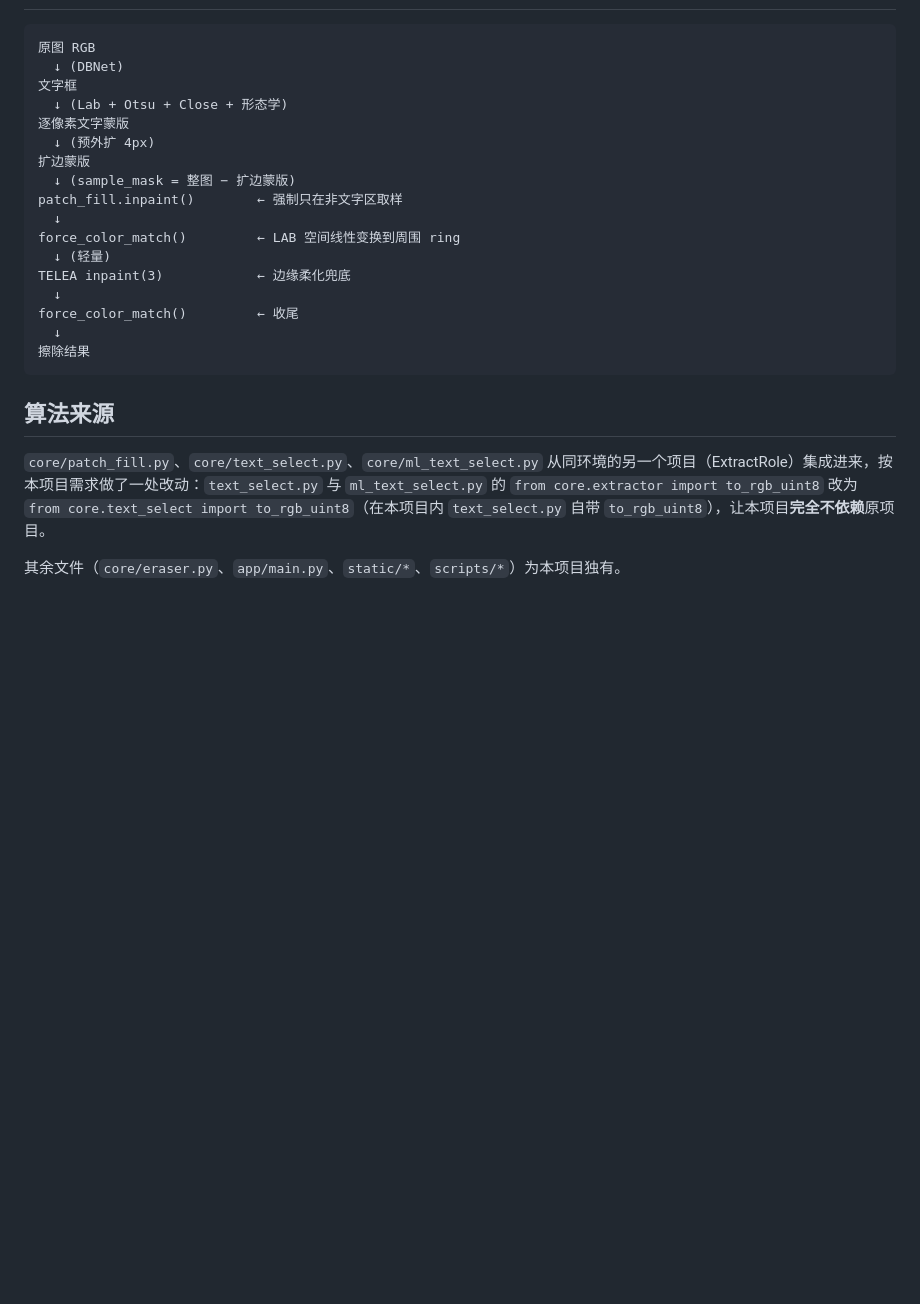
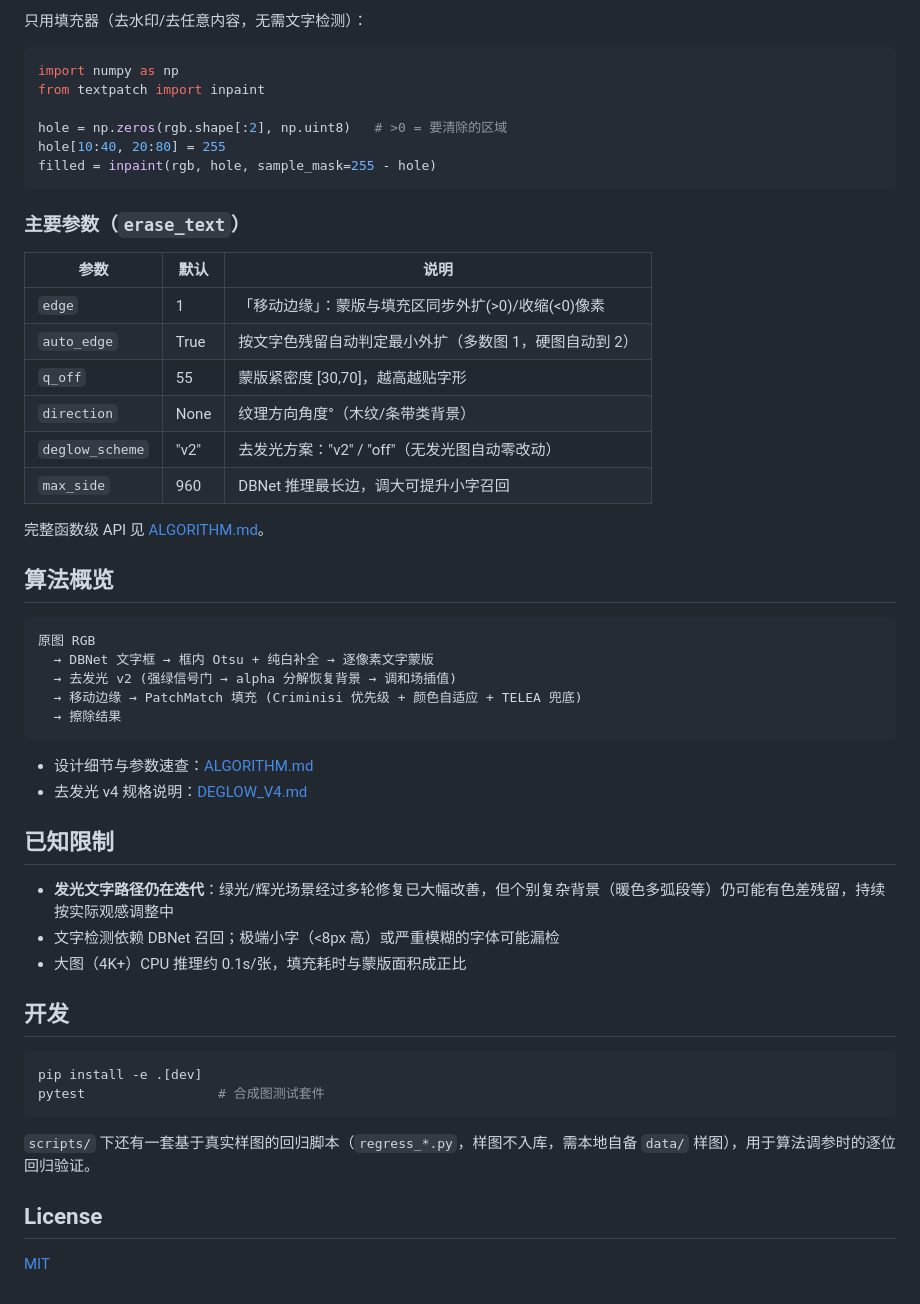
Before and after one commit to lehuaner/text-eraser, a Markdown page: README.md, the part around the change printed below. GitHub-like rendering; blank space fills up the shorter version.

````diff
--- a/README.md
+++ b/README.md
@@ -43,26 +63,55 @@ TextPatch/
+只用填充器（去水印/去任意内容，无需文字检测）：
+
+```python
+import numpy as np
+from textpatch import inpaint
+
+hole = np.zeros(rgb.shape[:2], np.uint8)   # >0 = 要清除的区域
+hole[10:40, 20:80] = 255
+filled = inpaint(rgb, hole, sample_mask=255 - hole)
+```
+
+### 主要参数（`erase_text`）
+
+| 参数 | 默认 | 说明 |
+|---|---|---|
+| `edge` | 1 | 「移动边缘」：蒙版与填充区同步外扩(>0)/收缩(<0)像素 |
+| `auto_edge` | True | 按文字色残留自动判定最小外扩（多数图 1，硬图自动到 2） |
+| `q_off` | 55 | 蒙版紧密度 [30,70]，越高越贴字形 |
+| `direction` | None | 纹理方向角度°（木纹/条带类背景） |
+| `deglow_scheme` | "v2" | 去发光方案："v2" / "off"（无发光图自动零改动） |
+| `max_side` | 960 | DBNet 推理最长边，调大可提升小字召回 |
+
+完整函数级 API 见 [ALGORITHM.md](ALGORITHM.md)。
+
+## 算法概览
 
 ```
 原图 RGB
-  ↓ (DBNet)
-文字框
-  ↓ (Lab + Otsu + Close + 形态学)
-逐像素文字蒙版
-  ↓ (预外扩 4px)
-扩边蒙版
-  ↓ (sample_mask = 整图 − 扩边蒙版)
-patch_fill.inpaint()        ← 强制只在非文字区取样
-  ↓
-force_color_match()         ← LAB 空间线性变换到周围 ring
-  ↓ (轻量)
-TELEA inpaint(3)            ← 边缘柔化兜底
-  ↓
-force_color_match()         ← 收尾
-  ↓
-擦除结果
+  → DBNet 文字框 → 框内 Otsu + 纯白补全 → 逐像素文字蒙版
+  → 去发光 v2 (强绿信号门 → alpha 分解恢复背景 → 调和场插值)
+  → 移动边缘 → PatchMatch 填充 (Criminisi 优先级 + 颜色自适应 + TELEA 兜底)
+  → 擦除结果
 ```
 
-## 算法来源
+- 设计细节与参数速查：[ALGORITHM.md](ALGORITHM.md)
+- 去发光 v4 规格说明：[DEGLOW_V4.md](DEGLOW_V4.md)
 
-`core/patch_fill.py`、`core/text_select.py`、`core/ml_text_select.py` 从同环境的另一个项目（ExtractRole）集成进来，按本项目需求做了一处改动：`text_select.py` 与 `ml_text_select.py` 的 `from core.extractor import to_rgb_uint8` 改为 `from core.text_select import to_rgb_uint8`（在本项目内 `text_select.py` 自带 `to_rgb_uint8`），让本项目**完全不依赖**原项目。
+## 已知限制
 
-其余文件（`core/eraser.py`、`app/main.py`、`static/*`、`scripts/*`）为本项目独有。
+- **发光文字路径仍在迭代**：绿光/辉光场景经过多轮修复已大幅改善，但个别复杂背景（暖色多弧段等）仍可能有色差残留，持续按实际观感调整中
+- 文字检测依赖 DBNet 召回；极端小字（<8px 高）或严重模糊的字体可能漏检
+- 大图（4K+）CPU 推理约 0.1s/张，填充耗时与蒙版面积成正比
+
+## 开发
+
+```bash
+pip install -e .[dev]
+pytest                 # 合成图测试套件
+```
+
+`scripts/` 下还有一套基于真实样图的回归脚本（`regress_*.py`，样图不入库，需本地自备 `data/` 样图），用于算法调参时的逐位回归验证。
+
+## License
+
+[MIT](LICENSE)
````
Also changed, not shown: other parts of README.md (+48 -28 lines), docs/assets/demo.png (added), textpatch/assets/example.png (added), 7 other files.
